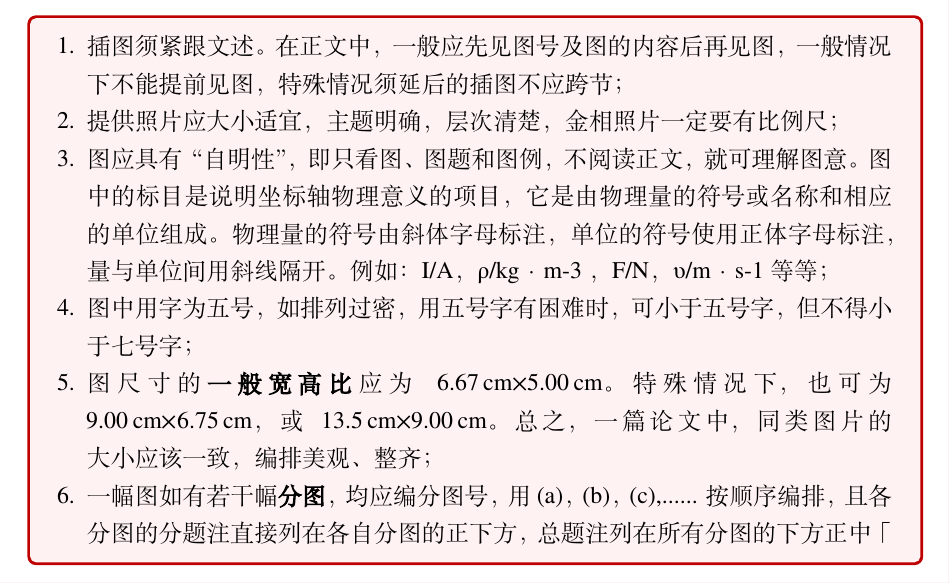
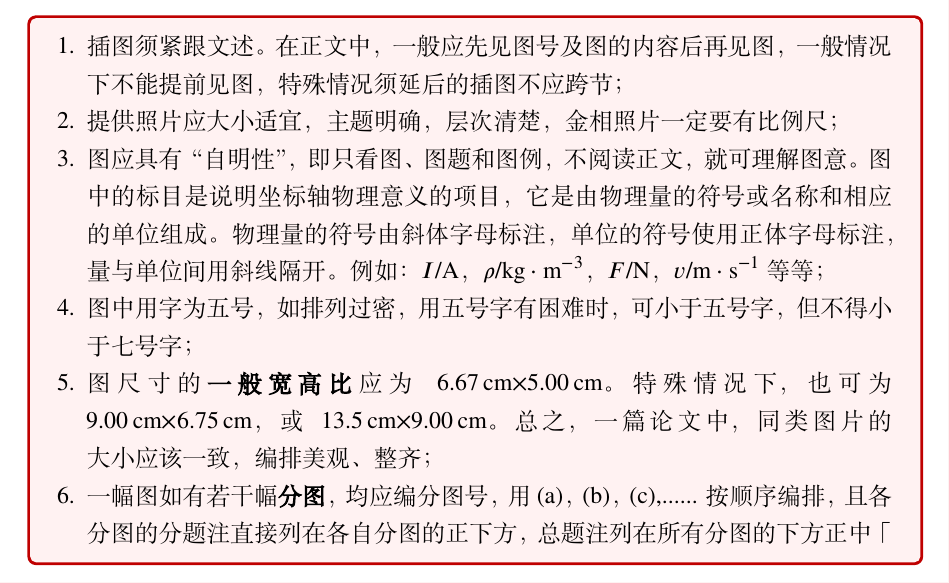
Before and after one commit to obster-y/XJTU-thesis, a LaTeX thesis (LaTeX_Template/main.tex, which reads LaTeX_Template/Main_Spine/c2.tex): part of page 25 of 55, cut so that both start at the same text. Compiled offline with XeLaTeX; a missing font is replaced by an installed copy or a similar font.

Commit message:
v1.3.6.2 Fixed typos in c2

```diff
--- a/LaTeX_Template/Main_Spine/c2.tex
+++ b/LaTeX_Template/Main_Spine/c2.tex
@@ -21,7 +21,7 @@
   \begin{enumerate}[leftmargin=0.5cm]
     \item 插图须紧跟文述。在正文中，一般应先见图号及图的内容后再见图，一般情况下不能提前见图，特殊情况须延后的插图不应跨节；
     \item 提供照片应大小适宜，主题明确，层次清楚，金相照片一定要有比例尺；
-    \item 图应具有“自明性”，即只看图、图题和图例，不阅读正文，就可理解图意。图中的标目是说明坐标轴物理意义的项目，它是由物理量的符号或名称和相应的单位组成。物理量的符号由斜体字母标注，单位的符号使用正体字母标注，量与单位间用斜线隔开。例如：I/A，ρ/kg·m-3 ，F/N，υ/m·s-1等等；
+    \item 图应具有“自明性”，即只看图、图题和图例，不阅读正文，就可理解图意。图中的标目是说明坐标轴物理意义的项目，它是由物理量的符号或名称和相应的单位组成。物理量的符号由斜体字母标注，单位的符号使用正体字母标注，量与单位间用斜线隔开。例如：$I/\SI{}{A}$，$\rho/\SI{}{kg\cdot m^{-3}}$，$F/\SI{}{N}$，$v/\SI{}{m\cdot s^{-1}}$等等；
     \item 图中用字为五号，如排列过密，用五号字有困难时，可小于五号字，但不得小于七号字；
     \item 图尺寸的\textbf{一般宽高比}应为 \SI{6.67}{cm}$\times$\SI{5.00}{cm}。特殊情况下，也可为 \SI{9.00}{cm}$\times$\SI{6.75}{cm}，或 \SI{13.5}{cm}$\times$\SI{9.00}{cm}。总之，一篇论文中，同类图片的大小应该一致，编排美观、整齐；
     \item 一幅图如有若干幅\textbf{分图}，均应编分图号，用(a)，(b)，(c),...... 按顺序编排，且各分图的分题注直接列在各自分图的正下方，总题注列在所有分图的下方正中「
```
